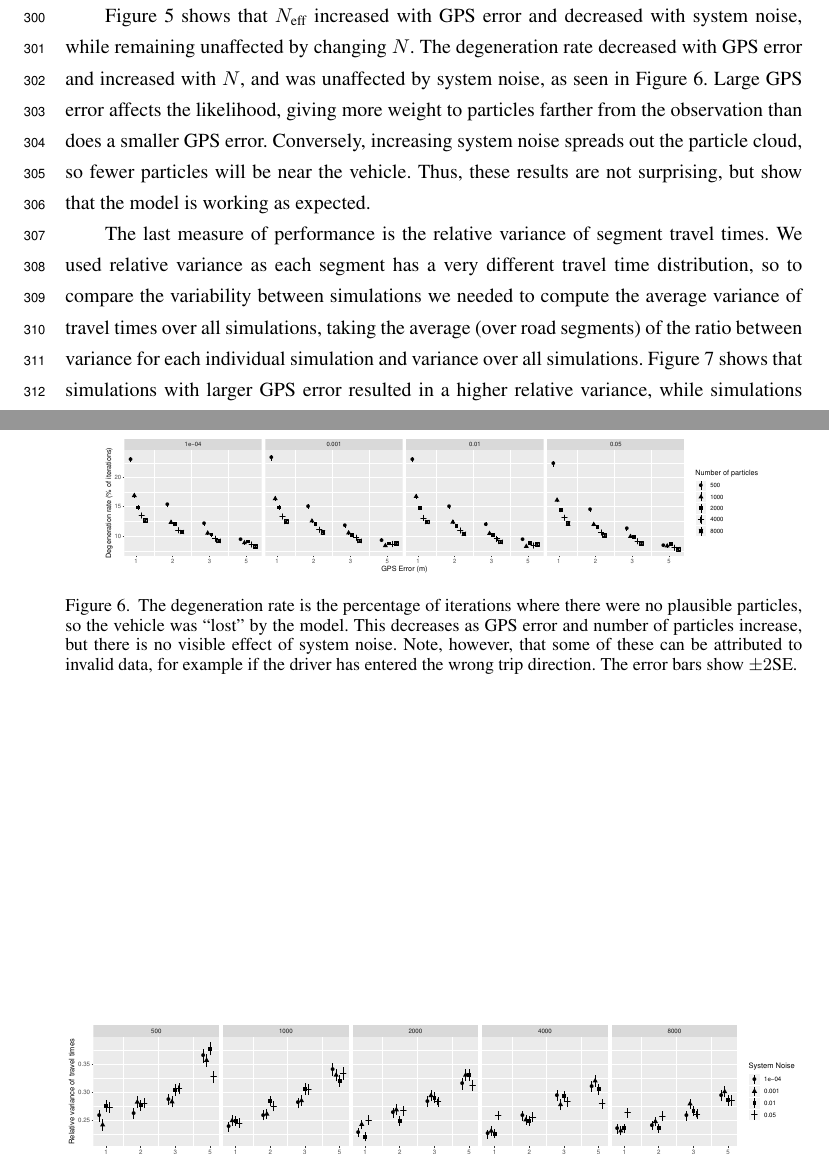
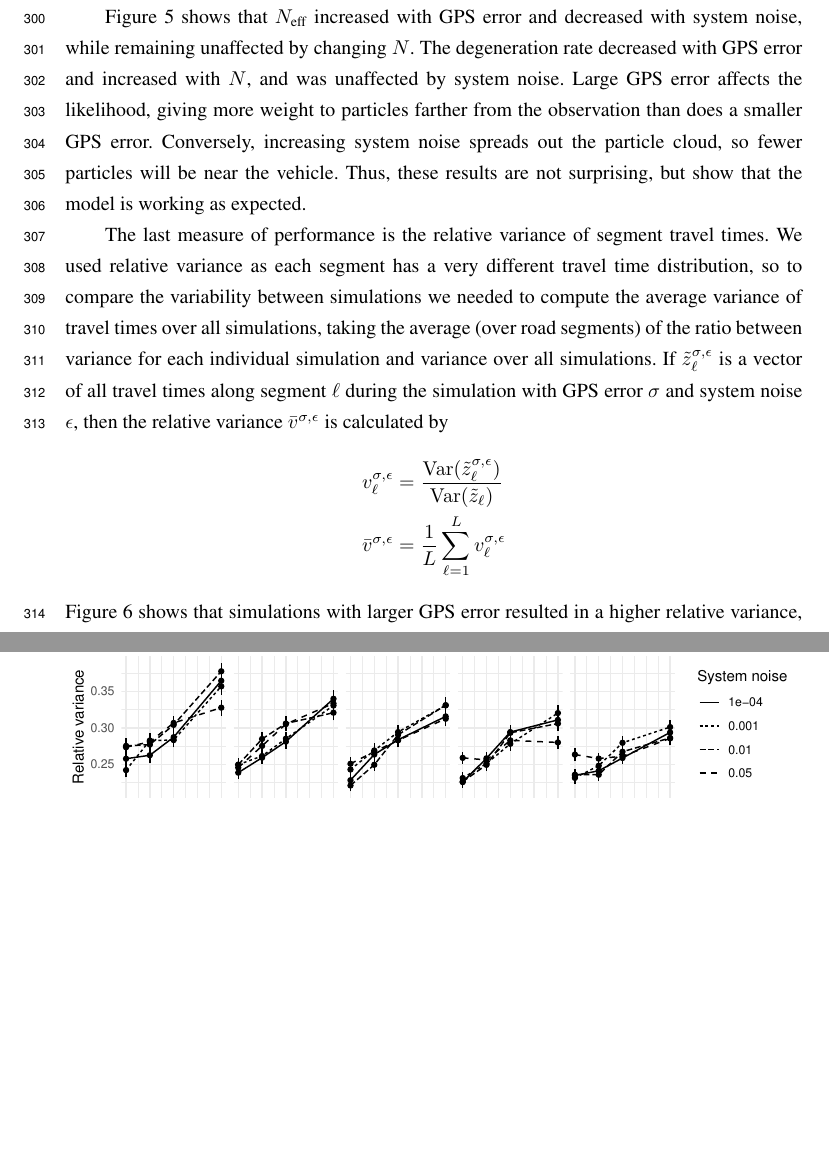
Before and after one commit to tmelliott/phd-papers, a LaTeX document (anzjs2018/anzjs.tex, which reads anzjs2018/sections/04_implementation.tex): two parts of pages 13 and 17 of 17, joined at a grey line, cut so that both start at the same text, the shorter picture padded with empty space. Compiled offline with pdfLaTeX.

Commit message:
Fix graphs

```diff
--- a/anzjs2018/sections/04_implementation.tex
+++ b/anzjs2018/sections/04_implementation.tex
@@ -141,12 +141,11 @@ and the (relative) variance of segment travel time estimates.
 \end{figure}
 
 
-Figure~\ref{fig:neff} shows that $N_\text{eff}$ increased
+Figure~\ref{fig:perf_stats} shows that $N_\text{eff}$ increased
 with GPS error and decreased with system noise,
 while remaining unaffected by changing $N$.
 The degeneration rate decreased with GPS error and increased with $N$,
-and was unaffected by system noise,
-as seen in Figure~\ref{fig:degen_rate}.
+and was unaffected by system noise.
 Large GPS error affects the likelihood,
 giving more weight to particles farther from the observation
 than does a smaller GPS error.
@@ -171,23 +170,23 @@ but show that the model is working as expected.
         only evident when $N_\text{eff}$ is larger.
         The error bars show $\pm 2$SE.
     }
-    \label{fig:neff}
+    \label{fig:perf_stats}
 \end{figure}
 
-\begin{figure}[tb]
-    \centering
-    \includegraphics[width=0.9\textwidth]{figures/04_model_results_degen.pdf}
-    \caption{
-        The degeneration rate is the percentage of iterations where there were no
-        plausible particles, so the vehicle was ``lost'' by the model.
-        This decreases as GPS error and number of particles increase,
-        but there is no visible effect of system noise.
-        Note, however, that some of these can be attributed to invalid data,
-        for example if the driver has entered the wrong trip direction.
-        The error bars show $\pm 2$SE.
-    }
-    \label{fig:degen_rate}
-\end{figure}
+% \begin{figure}[tb]
+%     \centering
+%     \includegraphics[width=0.9\textwidth]{figures/04_model_results_degen.pdf}
+%     \caption{
+%         The degeneration rate is the percentage of iterations where there were no
+%         plausible particles, so the vehicle was ``lost'' by the model.
+%         This decreases as GPS error and number of particles increase,
+%         but there is no visible effect of system noise.
+%         Note, however, that some of these can be attributed to invalid data,
+%         for example if the driver has entered the wrong trip direction.
+%         The error bars show $\pm 2$SE.
+%     }
+%     \label{fig:degen_rate}
+% \end{figure}
 
 
 The last measure of performance is the relative variance of segment travel times.
@@ -196,6 +195,17 @@ so to compare the variability between simulations we needed to
 compute the average variance of travel times over all simulations,
 taking the average (over road segments) of the ratio between variance for
 each individual simulation and variance over all simulations.
+If $\tilde z_\ell^{\sigma,\epsilon}$ is a vector of all travel times
+along segment $\ell$ during the simulation with GPS error $\sigma$ and system noise $\epsilon$,
+then the relative variance $\bar v^{\sigma,\epsilon}$ is calculated by
+\begin{equation*}
+\begin{split}
+v_\ell^{\sigma,\epsilon} &=
+\frac{\mathrm{Var}(\tilde z_\ell^{\sigma,\epsilon})}{\mathrm{Var}(\tilde z_\ell)} \\
+\bar v^{\sigma,\epsilon} &=
+    \frac{1}{L}\sum_{\ell=1}^L v_\ell^{\sigma,\epsilon}
+\end{split}
+\end{equation*}
 Figure~\ref{fig:travel_times} shows that simulations with larger GPS error
 resulted in a higher relative variance,
 while simulations with more particles had lower relative variance.
```
Also changed, not shown: anzjs2018/figures/04_model_results_dist.pdf, anzjs2018/figures/04_model_results_neff.pdf, anzjs2018/figures/04_model_results_times.pdf, anzjs2018/figures/04_model_results_timing.pdf, anzjs2018/sections/04_implementation.tex (6 more changed lines), 1 other file.
